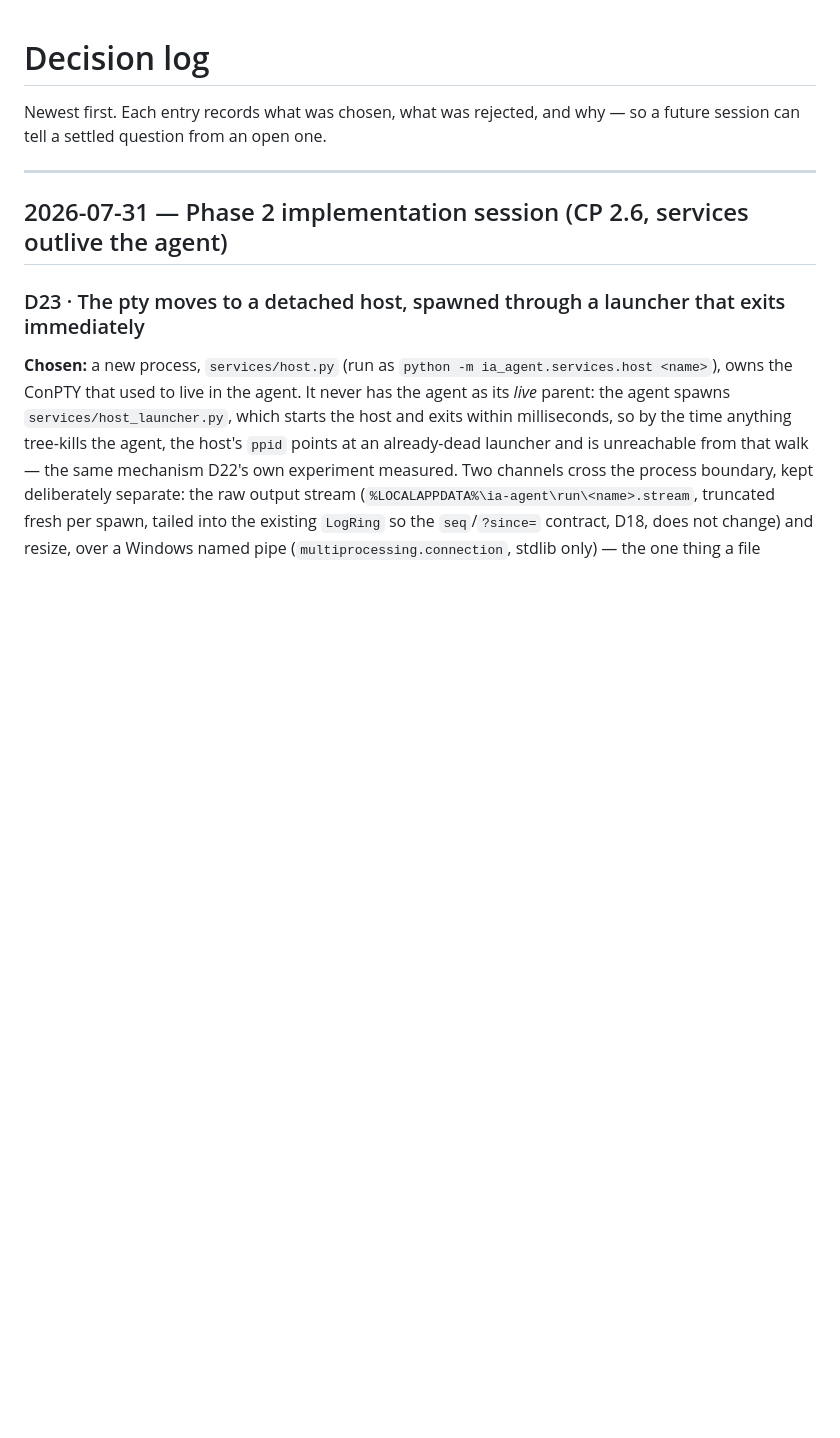
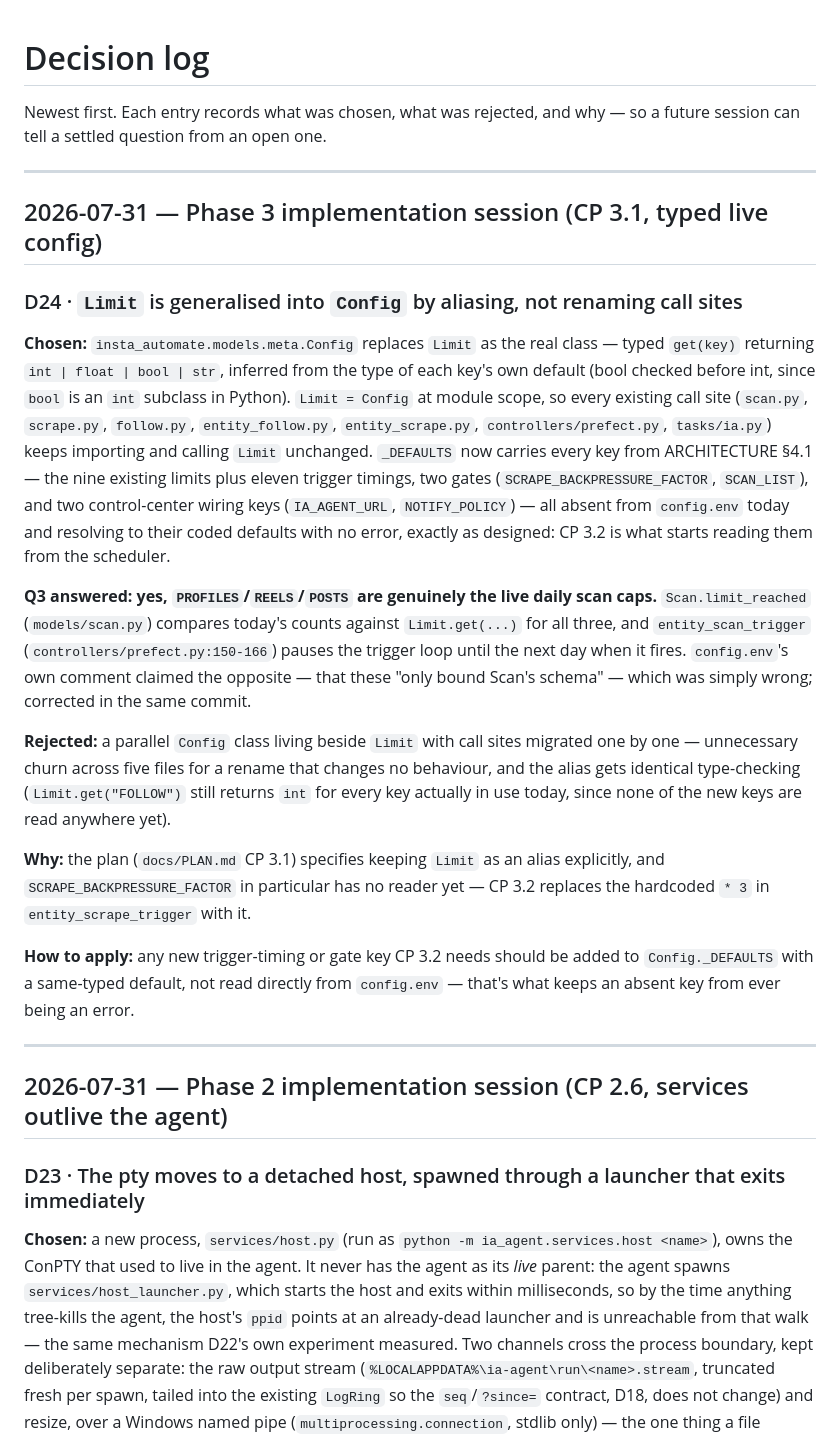
Before and after one commit to SeshuTarapatla/Insta-Automate-Control-Center, a Markdown page: docs/DECISIONS.md, the part around the change. Drawn GitHub-style; blank space fills up the shorter version.

```diff
--- a/docs/DECISIONS.md
+++ b/docs/DECISIONS.md
@@ -2,6 +2,42 @@
 
 Newest first. Each entry records what was chosen, what was rejected, and why — so a future
 session can tell a settled question from an open one.
+
+---
+
+## 2026-07-31 — Phase 3 implementation session (CP 3.1, typed live config)
+
+### D24 · `Limit` is generalised into `Config` by aliasing, not renaming call sites
+
+**Chosen:** `insta_automate.models.meta.Config` replaces `Limit` as the real class — typed
+`get(key)` returning `int | float | bool | str`, inferred from the type of each key's own default
+(bool checked before int, since `bool` is an `int` subclass in Python). `Limit = Config` at module
+scope, so every existing call site (`scan.py`, `scrape.py`, `follow.py`, `entity_follow.py`,
+`entity_scrape.py`, `controllers/prefect.py`, `tasks/ia.py`) keeps importing and calling `Limit`
+unchanged. `_DEFAULTS` now carries every key from ARCHITECTURE §4.1 — the nine existing limits plus
+eleven trigger timings, two gates (`SCRAPE_BACKPRESSURE_FACTOR`, `SCAN_LIST`), and two
+control-center wiring keys (`IA_AGENT_URL`, `NOTIFY_POLICY`) — all absent from `config.env` today
+and resolving to their coded defaults with no error, exactly as designed: CP 3.2 is what starts
+reading them from the scheduler.
+
+**Q3 answered: yes, `PROFILES`/`REELS`/`POSTS` are genuinely the live daily scan caps.**
+`Scan.limit_reached` (`models/scan.py`) compares today's counts against `Limit.get(...)` for all
+three, and `entity_scan_trigger` (`controllers/prefect.py:150-166`) pauses the trigger loop until
+the next day when it fires. `config.env`'s own comment claimed the opposite — that these "only
+bound Scan's schema" — which was simply wrong; corrected in the same commit.
+
+**Rejected:** a parallel `Config` class living beside `Limit` with call sites migrated one by one —
+unnecessary churn across five files for a rename that changes no behaviour, and the alias gets
+identical type-checking (`Limit.get("FOLLOW")` still returns `int` for every key actually in use
+today, since none of the new keys are read anywhere yet).
+
+**Why:** the plan (`docs/PLAN.md` CP 3.1) specifies keeping `Limit` as an alias explicitly, and
+`SCRAPE_BACKPRESSURE_FACTOR` in particular has no reader yet — CP 3.2 replaces the hardcoded `* 3`
+in `entity_scrape_trigger` with it.
+
+**How to apply:** any new trigger-timing or gate key CP 3.2 needs should be added to
+`Config._DEFAULTS` with a same-typed default, not read directly from `config.env` — that's what
+keeps an absent key from ever being an error.
 
 ---
 
```
Also changed, not shown: CLAUDE.md (+12 -36 lines), docs/PLAN.md (+19 -3 lines).
